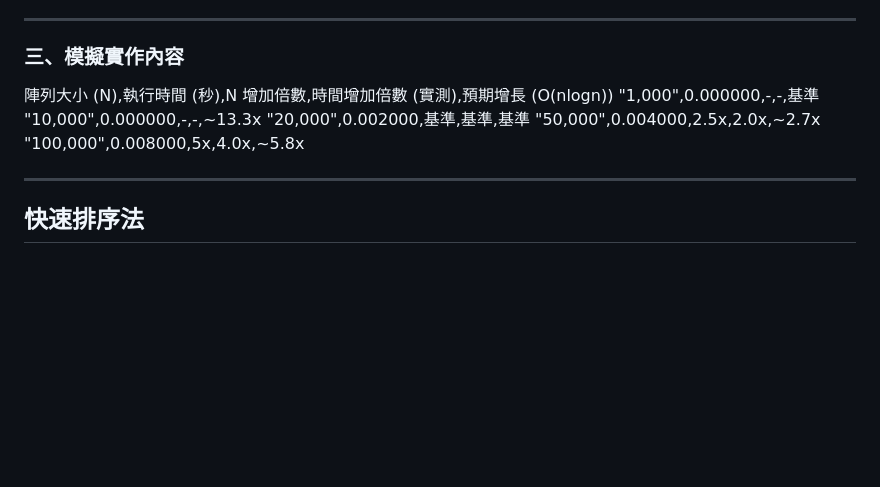
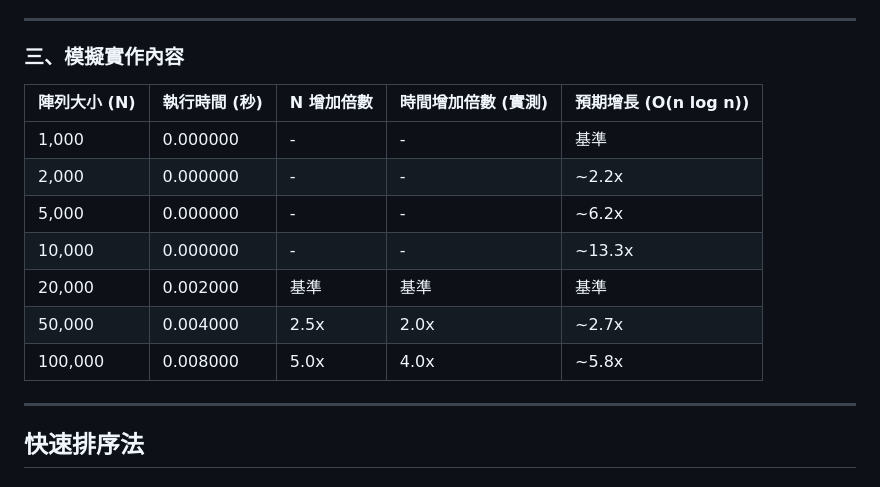
Before and after one commit to aaa0617/sort-report, a Markdown page: README.md, the part around one of its changes. Rendered like a GitHub page; blank space fills up the shorter version.

```diff
--- a/README.md
+++ b/README.md
@@ -158,12 +160,15 @@ https://aaa0617.github.io/sort-report/index.html
 
 ### 三、模擬實作內容
 
-陣列大小 (N),執行時間 (秒),N 增加倍數,時間增加倍數 (實測),預期增長 (O(nlogn))
-"1,000",0.000000,-,-,基準
-"10,000",0.000000,-,-,~13.3x
-"20,000",0.002000,基準,基準,基準
-"50,000",0.004000,2.5x,2.0x,~2.7x
-"100,000",0.008000,5x,4.0x,~5.8x
+| 陣列大小 (N) | 執行時間 (秒) | N 增加倍數 | 時間增加倍數 (實測) | 預期增長 (O(n log n)) |
+|--------------|--------------|------------|---------------------|------------------------|
+| 1,000        | 0.000000     | -          | -                   | 基準                   |
+| 2,000        | 0.000000     | -          | -                   | ~2.2x                  |
+| 5,000        | 0.000000     | -          | -                   | ~6.2x                  |
+| 10,000       | 0.000000     | -          | -                   | ~13.3x                 |
+| 20,000       | 0.002000     | 基準       | 基準                | 基準                   |
+| 50,000       | 0.004000     | 2.5x       | 2.0x                | ~2.7x                  |
+| 100,000      | 0.008000     | 5.0x       | 4.0x                | ~5.8x                  |
 
 ---
 
```
Also changed, not shown: other parts of README.md (+27 -24 lines).
